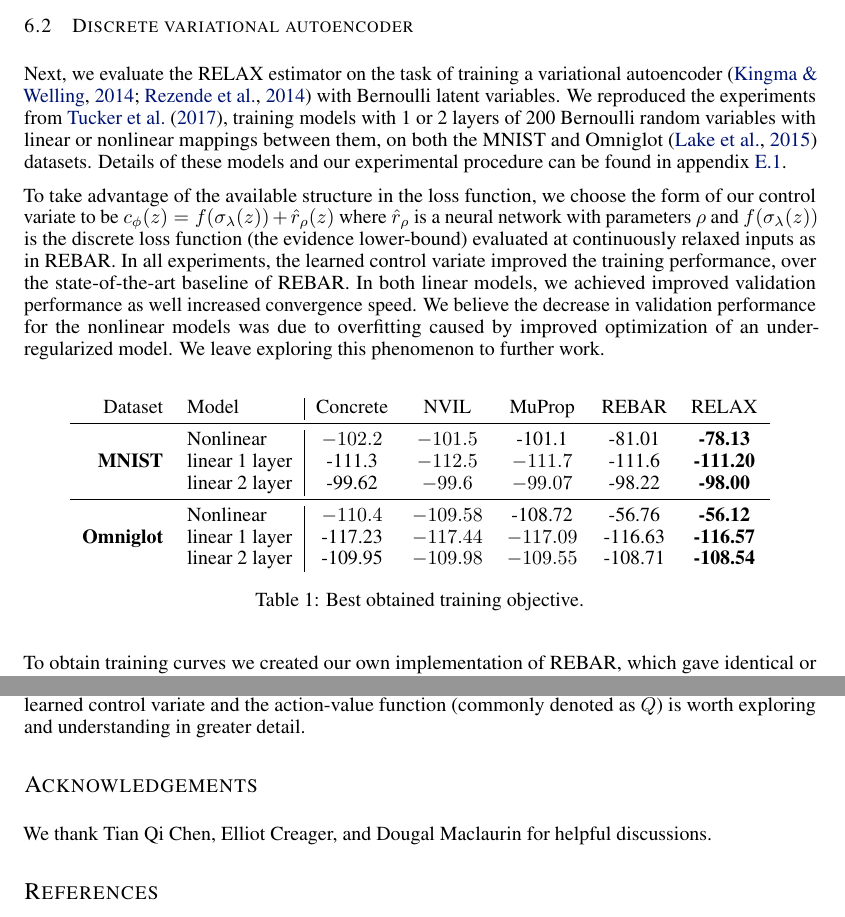
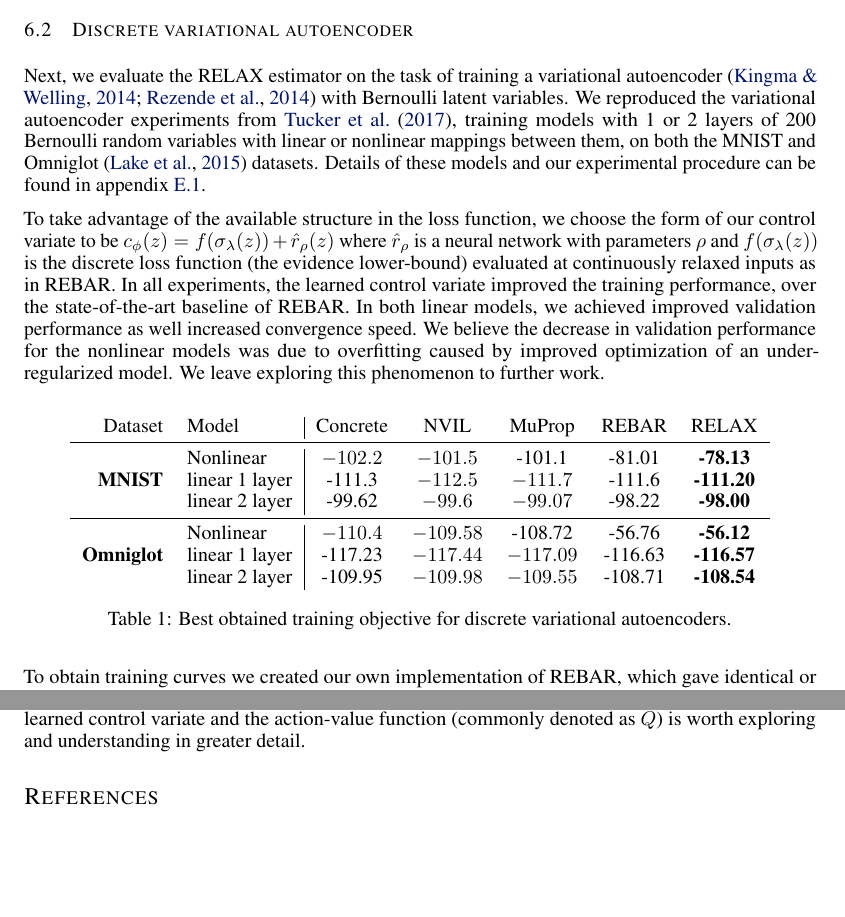
Before and after one commit to duvenaud/relax, a LaTeX paper (paper/generalized_rebar.tex): two parts of pages 7 and 9 of 16, joined at a grey line, cut so that both start at the same text, the shorter picture padded with empty space. Compiled offline with pdfLaTeX.

Commit message:
annonomous

```diff
--- a/paper/generalized_rebar.tex
+++ b/paper/generalized_rebar.tex
@@ -73,8 +73,7 @@
 Optimizing control variates for \\ black-box gradient estimation}
 % Optimizing gradient control variates\\ for black-box expectations}
 
-\author{
-  Will S. Grathwohl, Dami Choi, Yuhuai Wu, Geoff Roeder, David Duvenaud \\
+\author{Will Grathwohl, Dami Choi, Yuhuai Wu, Geoff Roeder, David Duvenaud \\
   University of Toronto\\
   Vector Institute\\
   Toronto, ON \\
@@ -82,7 +81,7 @@ Optimizing control variates for \\ black-box gradient estimation}
 }
 
 
-\iclrfinalcopy
+%\iclrfinalcopy
 
 \begin{document}
 \maketitle
@@ -512,7 +511,7 @@ Figure~\ref{learned-relaxations} plots the learned surrogate $c_\phi$ for a fixe
 
 \subsection{Discrete variational autoencoder}
 Next, we evaluate the \RELAX{} estimator on the task of training a variational autoencoder~\citep{kingma2013autoencoding, rezende2014stochastic} with Bernoulli latent variables.
-We reproduced the experiments from \citet{tucker2017rebar}, training models with 1 or 2 layers of 200 Bernoulli random variables with linear or nonlinear mappings between them, on both  the MNIST and Omniglot~\citep{lake2015human} datasets.
+We reproduced the variational autoencoder experiments from \citet{tucker2017rebar}, training models with 1 or 2 layers of 200 Bernoulli random variables with linear or nonlinear mappings between them, on both  the MNIST and Omniglot~\citep{lake2015human} datasets.
 Details of these models and our experimental procedure can be found in appendix~\ref{app_disc_vae}.
 
 To take advantage of the available structure in the loss function, we choose the form of our control variate to be $c_\phi(z) = f(\sigma_\lambda(z))+  \hat{r}_\rho(z)$ where $\hat{r}_\rho$ is a neural network with parameters $\rho$ and $f(\sigma_\lambda(z))$ is the discrete loss function (the evidence lower-bound) evaluated at continuously relaxed inputs as in REBAR.
@@ -531,7 +530,7 @@ Dataset & Model & Concrete & NVIL & MuProp  & REBAR & RELAX\\\midrule
 \textbf{Omniglot} & linear 1 layer &-117.23 & $-117.44$ & $-117.09$   & -116.63 & \textbf{-116.57} \\
                   & linear 2 layer &-109.95 & $-109.98$ & $-109.55$  & -108.71 & \textbf{-108.54}
 \end{tabular}
-\caption{Best obtained training objective.}
+\caption{Best obtained training objective for discrete variational autoencoders.}
 \label{tab:vae tr}
 \end{table}
 
@@ -671,8 +670,8 @@ We are interested in combining our approach with other popular variance reductio
 We are also interested in ways to train our control variate off-policy as in $Q$-prop~\citep{gu2016q}.
 We also feel that the relationship between our learned control variate and the action-value function (commonly denoted as $Q$) is worth exploring and understanding in greater detail.
 
-\section*{Acknowledgements}  % Uncomment for arxiv
-We thank Tian Qi Chen, Elliot Creager, and Dougal Maclaurin for helpful discussions.
+%\section*{Acknowledgements}  % Uncomment for arxiv
+%We thank Tian Qi Chen, Elliot Creager, and Dougal Maclaurin for helpful discussions.
 
 \bibliography{bibliography}
 \bibliographystyle{iclr2018_conference}
```
